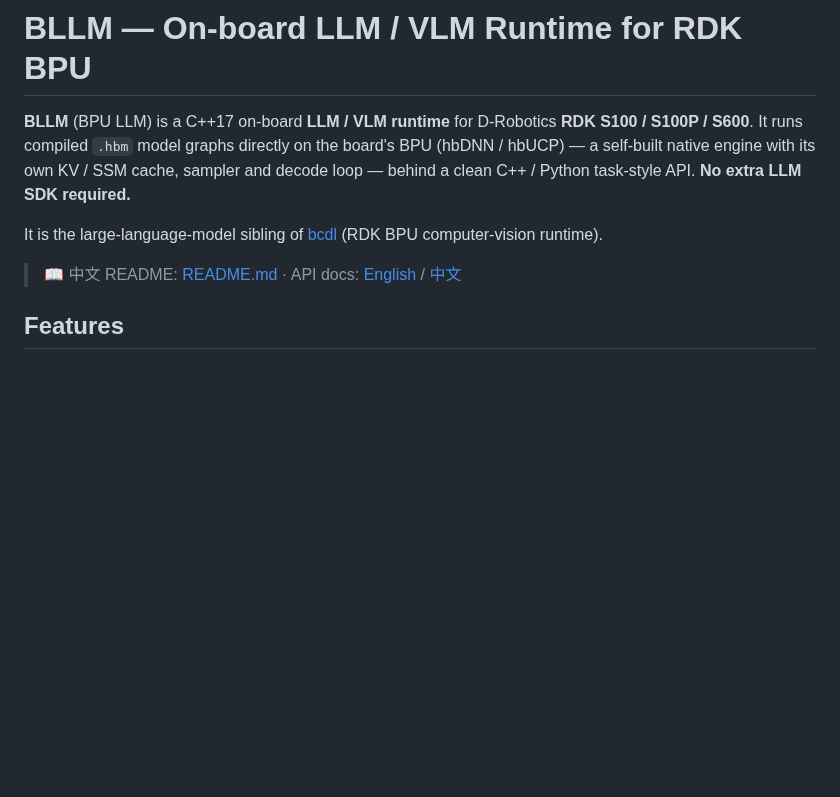
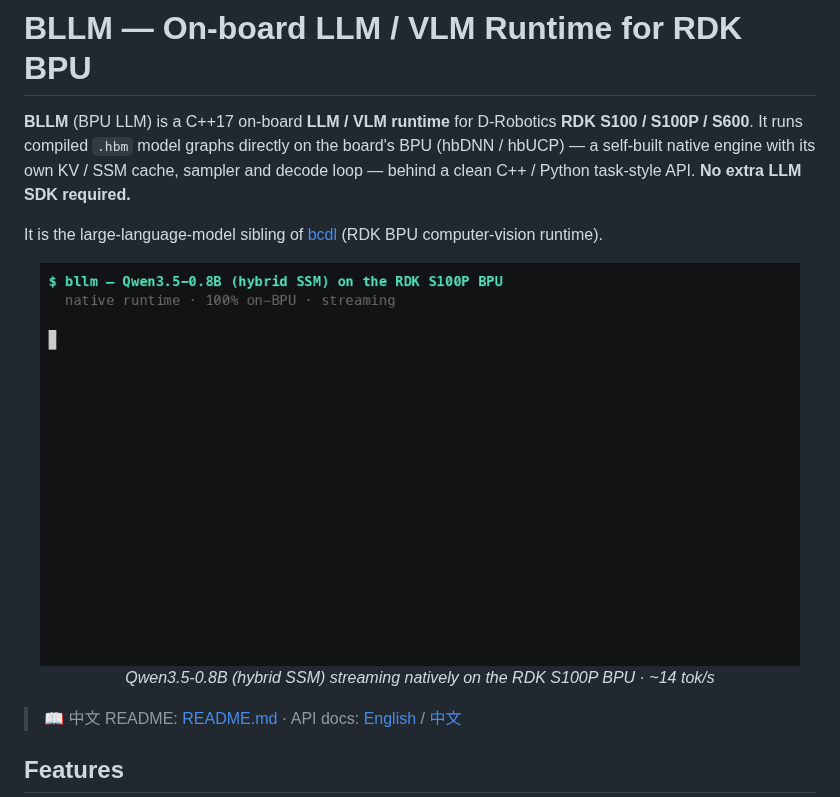
Before and after one commit to ruisv/bllm, a Markdown page: README.en.md, the part around the change. Rendered like a GitHub page; pictures changed too: docs/demo.gif (added); blank space fills up the shorter version.

Commit message:
docs: add Qwen3.5-0.8B streaming demo GIF to the README

```diff
--- a/README.en.md
+++ b/README.en.md
@@ -9,6 +9,11 @@ decode loop — behind a clean C++ / Python task-style API. **No extra LLM SDK r
 
 It is the large-language-model sibling of [bcdl](https://github.com/ruisv/bcdl) (RDK BPU
 computer-vision runtime).
+
+<p align="center">
+  <img src="docs/demo.gif" width="760" alt="Qwen3.5-0.8B hybrid SSM streaming chat on the RDK S100P BPU"><br>
+  <em>Qwen3.5-0.8B (hybrid SSM) streaming natively on the RDK S100P BPU · ~14 tok/s</em>
+</p>
 
 > 📖 中文 README: [README.md](README.md) ·
 > API docs: [English](docs/API.en.md) / [中文](docs/API.zh.md)
```
Also changed, not shown: README.md (+5 -0 lines).
